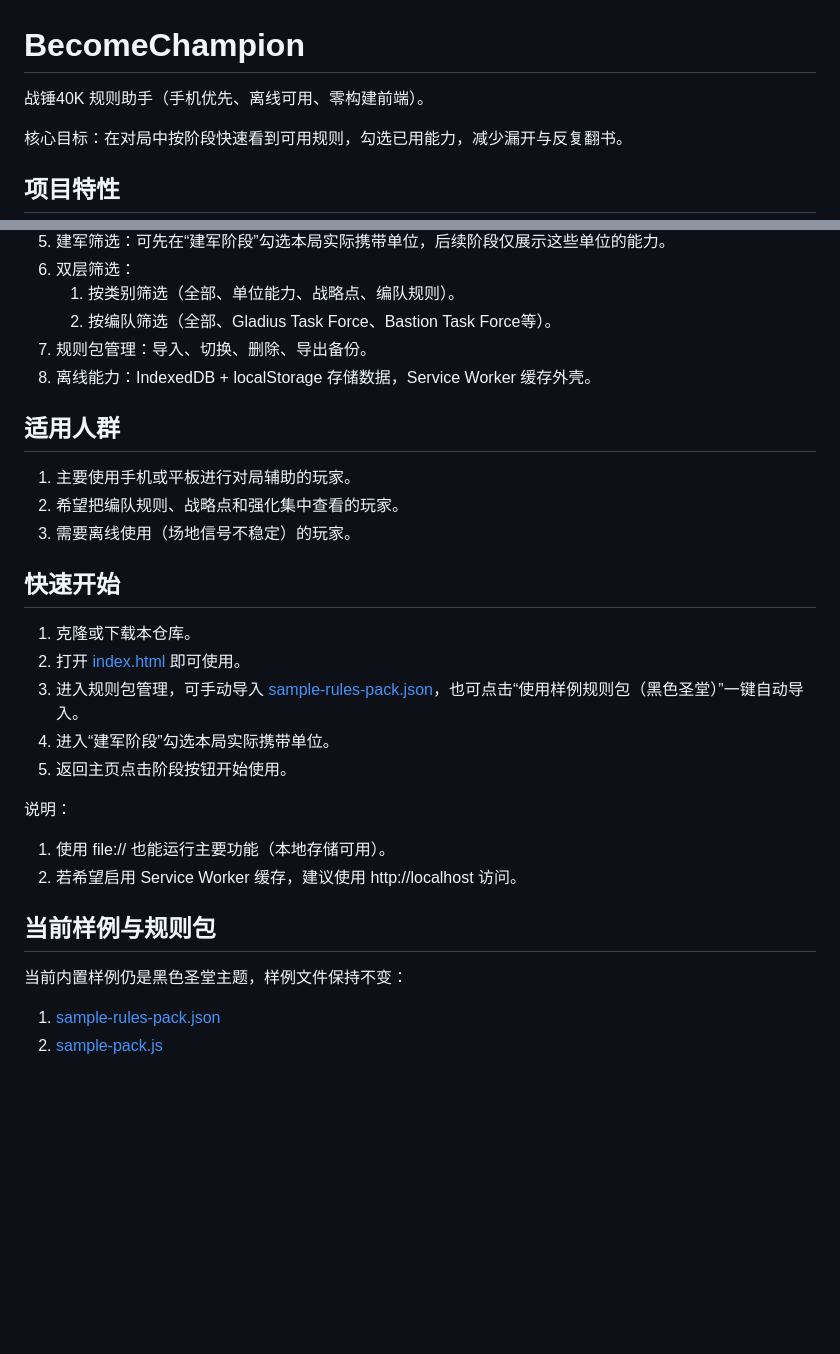
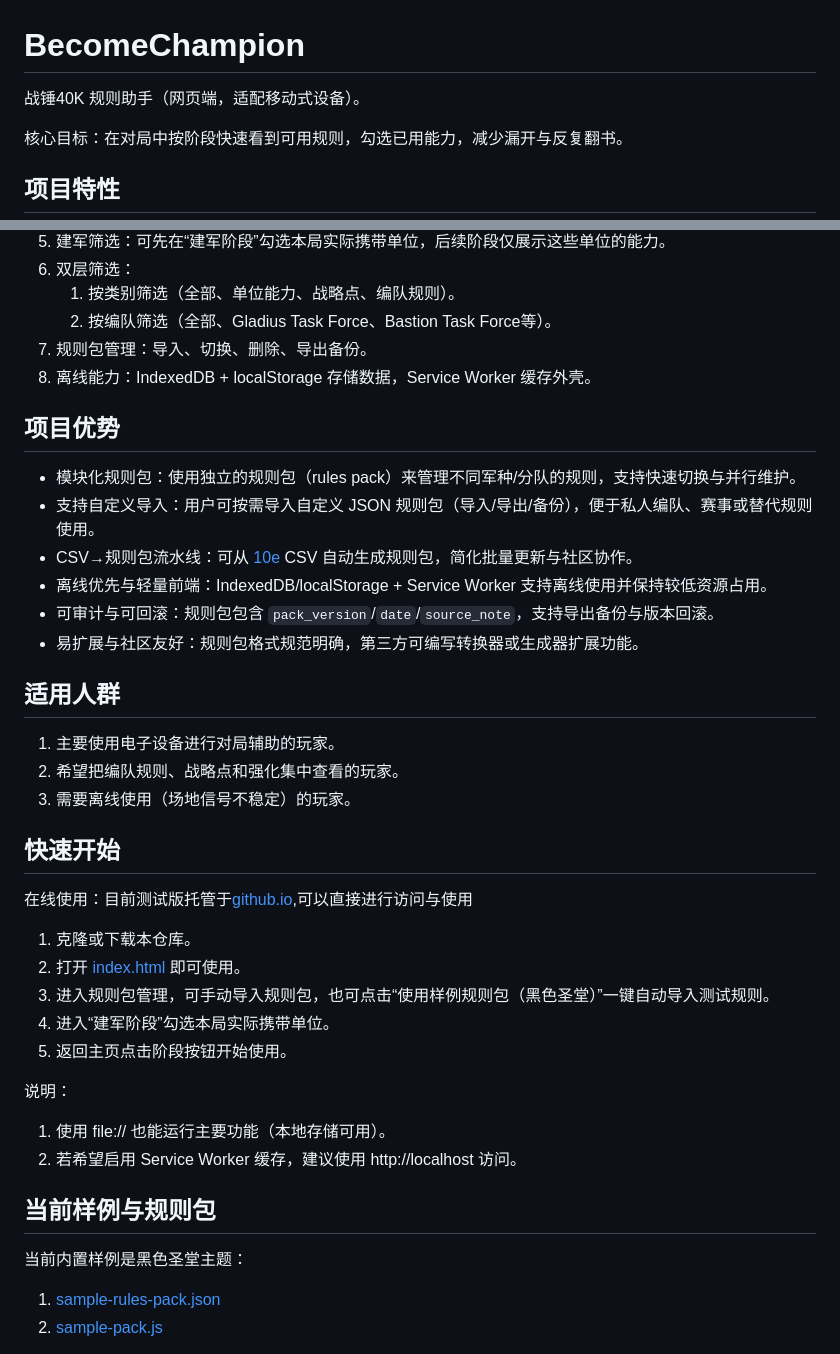
Before and after one commit to Zh4iYuJia/BecomeChampion, a Markdown page: README.md, 2 parts joined by grey strips. GitHub-like rendering; blank space fills up the shorter version.

Commit message:
docs:Update readme

```diff
--- a/README.md
+++ b/README.md
@@ -1,6 +1,6 @@
 # BecomeChampion
 
-战锤40K 规则助手（手机优先、离线可用、零构建前端）。
+战锤40K 规则助手（网页端，适配移动式设备）。
 
 核心目标：在对局中按阶段快速看到可用规则，勾选已用能力，减少漏开与反复翻书。
 
@@ -17,17 +17,27 @@
 7. 规则包管理：导入、切换、删除、导出备份。
 8. 离线能力：IndexedDB + localStorage 存储数据，Service Worker 缓存外壳。
 
+## 项目优势
+
+- 模块化规则包：使用独立的规则包（rules pack）来管理不同军种/分队的规则，支持快速切换与并行维护。
+- 支持自定义导入：用户可按需导入自定义 JSON 规则包（导入/导出/备份），便于私人编队、赛事或替代规则使用。
+- CSV→规则包流水线：可从 [10e](10e) CSV 自动生成规则包，简化批量更新与社区协作。
+- 离线优先与轻量前端：IndexedDB/localStorage + Service Worker 支持离线使用并保持较低资源占用。
+- 可审计与可回滚：规则包包含 `pack_version`/`date`/`source_note`，支持导出备份与版本回滚。
+- 易扩展与社区友好：规则包格式规范明确，第三方可编写转换器或生成器扩展功能。
+
 ## 适用人群
 
-1. 主要使用手机或平板进行对局辅助的玩家。
+1. 主要使用电子设备进行对局辅助的玩家。
 2. 希望把编队规则、战略点和强化集中查看的玩家。
 3. 需要离线使用（场地信号不稳定）的玩家。
 
 ## 快速开始
+在线使用：目前测试版托管于[github.io](https://zh4iyujia.github.io/BecomeChampion/),可以直接进行访问与使用
 
 1. 克隆或下载本仓库。
 2. 打开 [index.html](index.html) 即可使用。
-3. 进入规则包管理，可手动导入 [sample-rules-pack.json](sample-rules-pack.json)，也可点击“使用样例规则包（黑色圣堂）”一键自动导入。
+3. 进入规则包管理，可手动导入规则包，也可点击“使用样例规则包（黑色圣堂）”一键自动导入测试规则。
 4. 进入“建军阶段”勾选本局实际携带单位。
 5. 返回主页点击阶段按钮开始使用。
 
@@ -37,7 +47,7 @@
 
 ## 当前样例与规则包
 
-当前内置样例仍是黑色圣堂主题，样例文件保持不变：
+当前内置样例是黑色圣堂主题：
 
 1. [sample-rules-pack.json](sample-rules-pack.json)
 2. [sample-pack.js](sample-pack.js)
```
